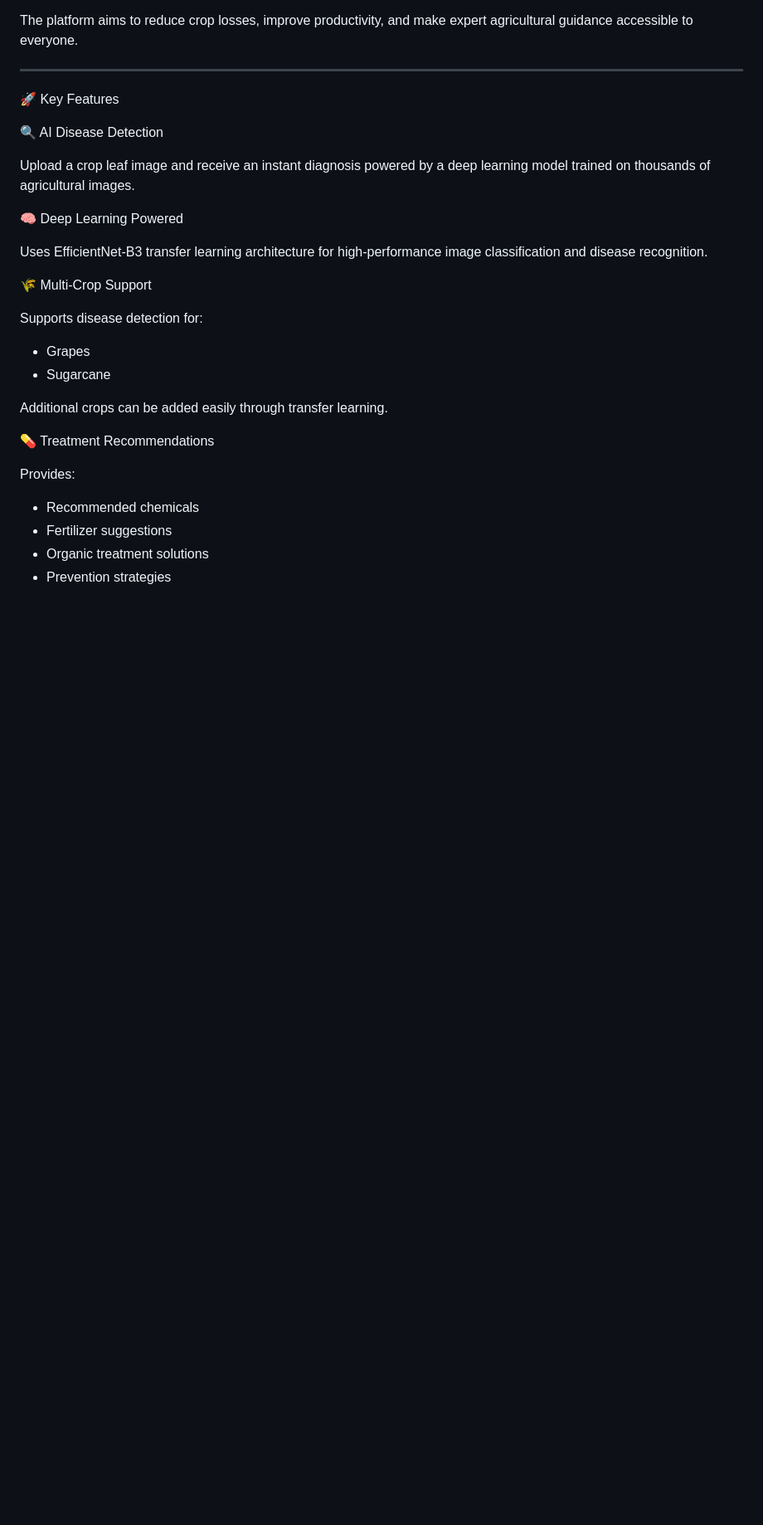
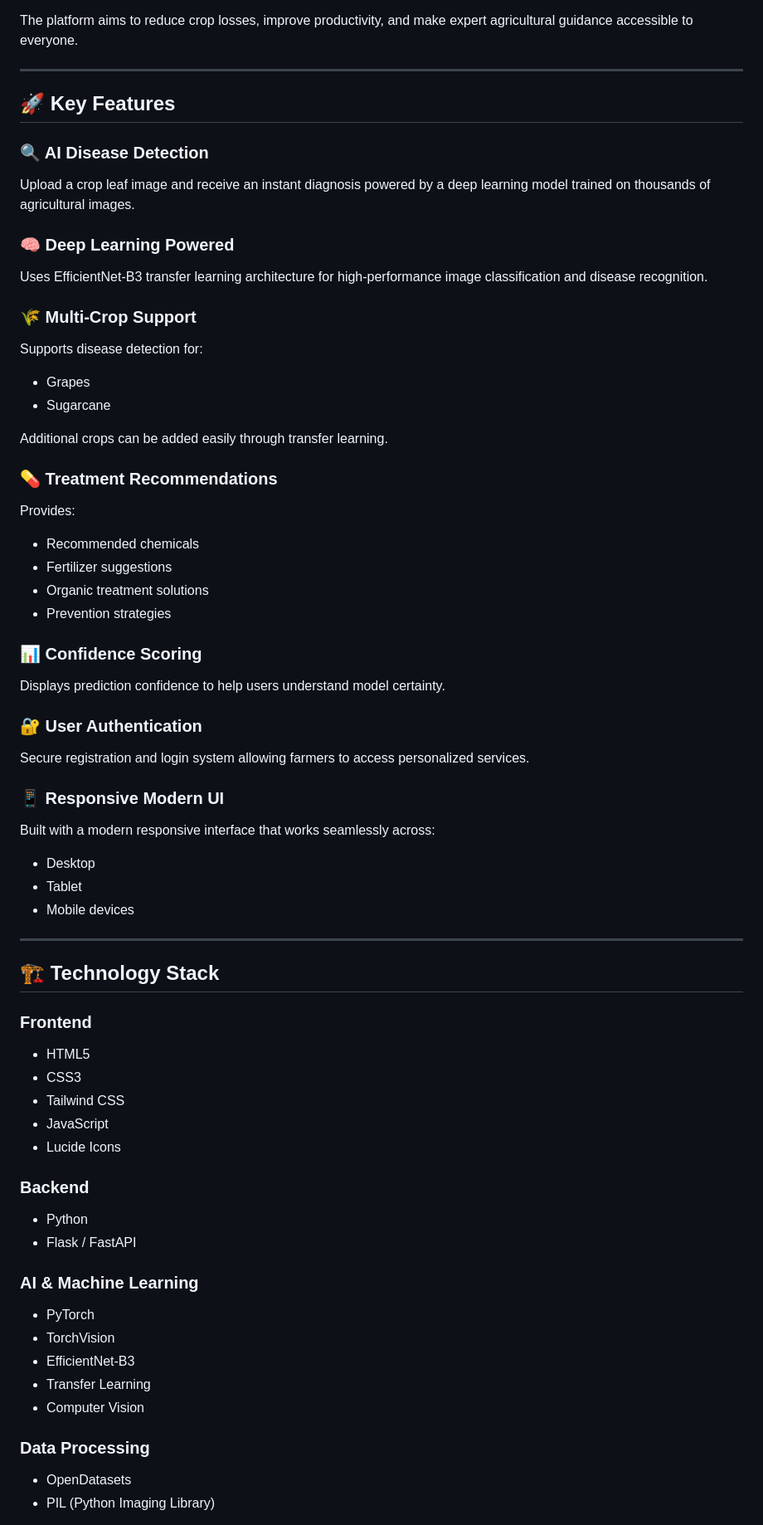
Before and after one commit to Prajwal7896/agrosage, a Markdown page: README.md, the part around one of its changes. Shown at 83% size. Drawn GitHub-style; blank space fills up the shorter version.

Commit message:
Revise README for clarity and additional details
Updated README.md to enhance project overview and features.

```diff
--- a/README.md
+++ b/README.md
@@ -17,17 +17,17 @@ The platform aims to reduce crop losses, improve productivity, and make expert a
 
 ---
 
-🚀 Key Features
+## 🚀 Key Features
 
-🔍 AI Disease Detection
+### 🔍 AI Disease Detection
 
 Upload a crop leaf image and receive an instant diagnosis powered by a deep learning model trained on thousands of agricultural images.
 
-🧠 Deep Learning Powered
+### 🧠 Deep Learning Powered
 
 Uses EfficientNet-B3 transfer learning architecture for high-performance image classification and disease recognition.
 
-🌾 Multi-Crop Support
+### 🌾 Multi-Crop Support
 
 Supports disease detection for:
 
@@ -36,7 +36,7 @@ Supports disease detection for:
 
 Additional crops can be added easily through transfer learning.
 
-💊 Treatment Recommendations
+### 💊 Treatment Recommendations
 
 Provides:
 
@@ -44,3 +44,50 @@ Provides:
 - Fertilizer suggestions
 - Organic treatment solutions
 - Prevention strategies
+
+### 📊 Confidence Scoring
+
+Displays prediction confidence to help users understand model certainty.
+
+### 🔐 User Authentication
+
+Secure registration and login system allowing farmers to access personalized services.
+
+### 📱 Responsive Modern UI
+
+Built with a modern responsive interface that works seamlessly across:
+
+- Desktop
+- Tablet
+- Mobile devices
+
+---
+
+## 🏗️ Technology Stack
+
+### Frontend
+
+- HTML5
+- CSS3
+- Tailwind CSS
+- JavaScript
+- Lucide Icons
+
+### Backend
+
+- Python
+- Flask / FastAPI
+
+### AI & Machine Learning
+
+- PyTorch
+- TorchVision
+- EfficientNet-B3
+- Transfer Learning
+- Computer Vision
+
+### Data Processing
+
+- OpenDatasets
+- PIL (Python Imaging Library)
+
```
Also changed, not shown: other parts of README.md (+127 -2 lines).
